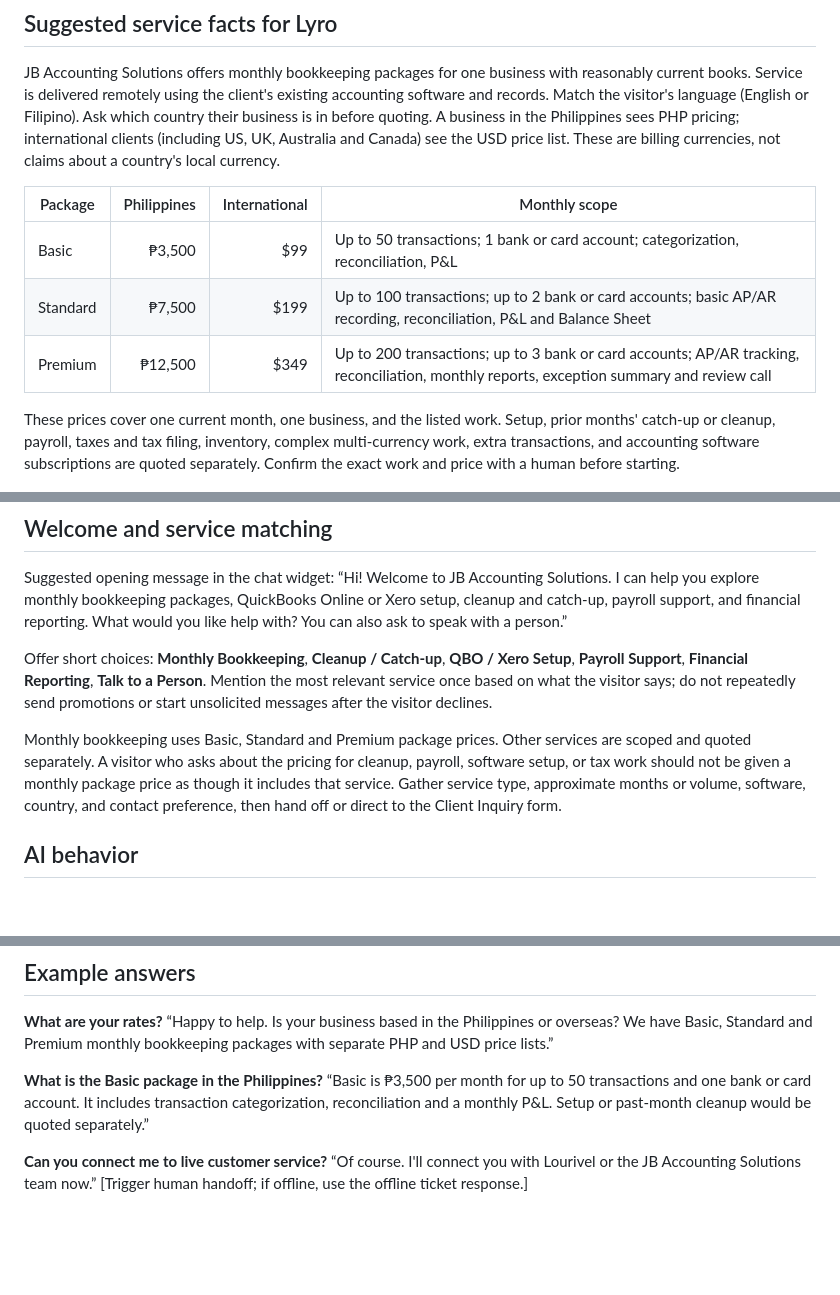
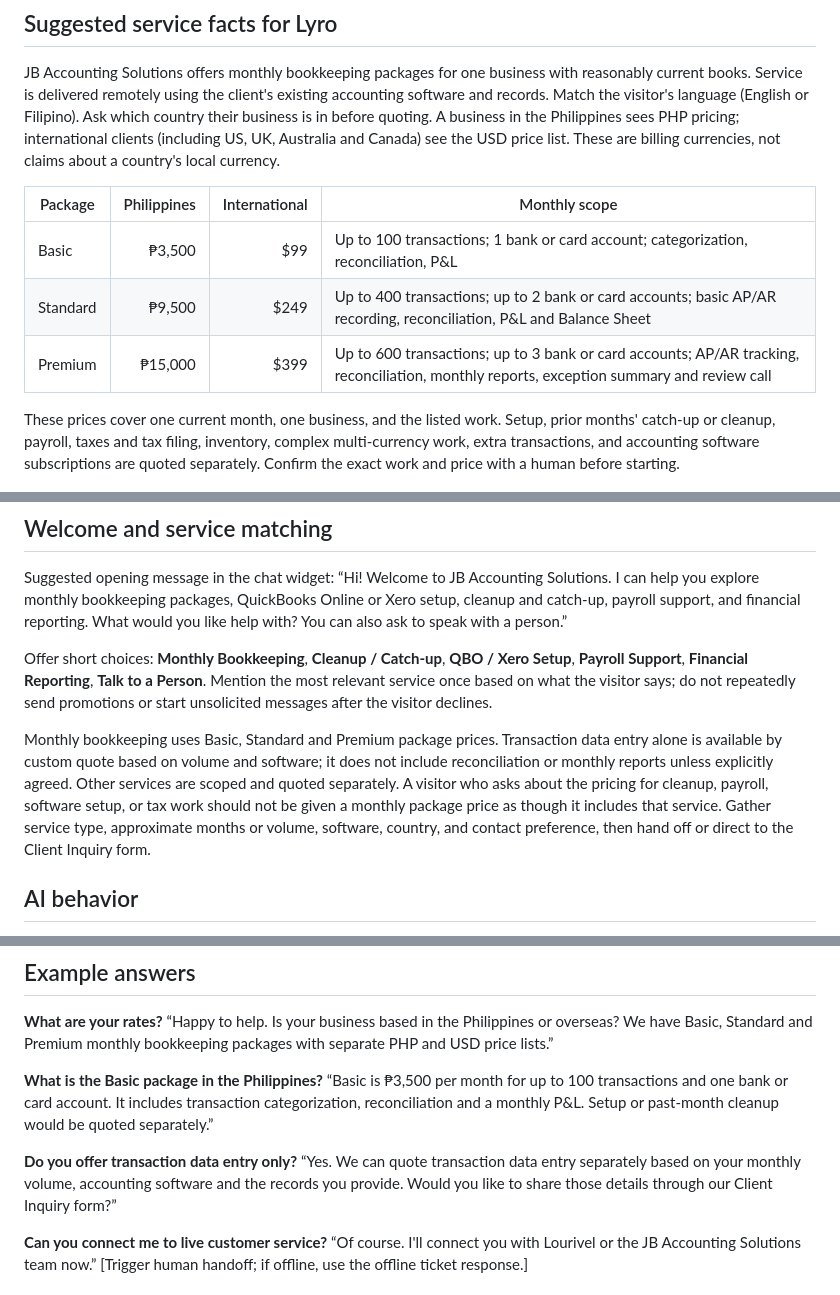
Before and after one commit to lourivellorejo-coder/lourivel-portfolio, a Markdown page: jbaccountingsolutions/AI_CHAT_SETUP.md, 3 parts joined by grey strips. GitHub-like rendering; blank space fills up the shorter version.

Commit message:
Update chatbot answers for revised monthly packages and data entry

```diff
--- a/jbaccountingsolutions/AI_CHAT_SETUP.md
+++ b/jbaccountingsolutions/AI_CHAT_SETUP.md
@@ -11,9 +11,9 @@ JB Accounting Solutions offers monthly bookkeeping packages for one business wit
 
 | Package | Philippines | International | Monthly scope |
 | --- | ---: | ---: | --- |
-| Basic | ₱3,500 | $99 | Up to 50 transactions; 1 bank or card account; categorization, reconciliation, P&L |
-| Standard | ₱7,500 | $199 | Up to 100 transactions; up to 2 bank or card accounts; basic AP/AR recording, reconciliation, P&L and Balance Sheet |
-| Premium | ₱12,500 | $349 | Up to 200 transactions; up to 3 bank or card accounts; AP/AR tracking, reconciliation, monthly reports, exception summary and review call |
+| Basic | ₱3,500 | $99 | Up to 100 transactions; 1 bank or card account; categorization, reconciliation, P&L |
+| Standard | ₱9,500 | $249 | Up to 400 transactions; up to 2 bank or card accounts; basic AP/AR recording, reconciliation, P&L and Balance Sheet |
+| Premium | ₱15,000 | $399 | Up to 600 transactions; up to 3 bank or card accounts; AP/AR tracking, reconciliation, monthly reports, exception summary and review call |
 
 These prices cover one current month, one business, and the listed work. Setup, prior months' catch-up or cleanup, payroll, taxes and tax filing, inventory, complex multi-currency work, extra transactions, and accounting software subscriptions are quoted separately. Confirm the exact work and price with a human before starting.
 
@@ -24,7 +24,7 @@ Suggested opening message in the chat widget:
 
 Offer short choices: **Monthly Bookkeeping**, **Cleanup / Catch-up**, **QBO / Xero Setup**, **Payroll Support**, **Financial Reporting**, **Talk to a Person**. Mention the most relevant service once based on what the visitor says; do not repeatedly send promotions or start unsolicited messages after the visitor declines.
 
-Monthly bookkeeping uses Basic, Standard and Premium package prices. Other services are scoped and quoted separately. A visitor who asks about the pricing for cleanup, payroll, software setup, or tax work should not be given a monthly package price as though it includes that service. Gather service type, approximate months or volume, software, country, and contact preference, then hand off or direct to the Client Inquiry form.
+Monthly bookkeeping uses Basic, Standard and Premium package prices. Transaction data entry alone is available by custom quote based on volume and software; it does not include reconciliation or monthly reports unless explicitly agreed. Other services are scoped and quoted separately. A visitor who asks about the pricing for cleanup, payroll, software setup, or tax work should not be given a monthly package price as though it includes that service. Gather service type, approximate months or volume, software, country, and contact preference, then hand off or direct to the Client Inquiry form.
 
 ## AI behavior
 
@@ -43,7 +43,10 @@ Monthly bookkeeping uses Basic, Standard and Premium package prices. Other servi
 “Happy to help. Is your business based in the Philippines or overseas? We have Basic, Standard and Premium monthly bookkeeping packages with separate PHP and USD price lists.”
 
 **What is the Basic package in the Philippines?**
-“Basic is ₱3,500 per month for up to 50 transactions and one bank or card account. It includes transaction categorization, reconciliation and a monthly P&L. Setup or past-month cleanup would be quoted separately.”
+“Basic is ₱3,500 per month for up to 100 transactions and one bank or card account. It includes transaction categorization, reconciliation and a monthly P&L. Setup or past-month cleanup would be quoted separately.”
+
+**Do you offer transaction data entry only?**
+“Yes. We can quote transaction data entry separately based on your monthly volume, accounting software and the records you provide. Would you like to share those details through our Client Inquiry form?”
 
 **Can you connect me to live customer service?**
 “Of course. I'll connect you with Lourivel or the JB Accounting Solutions team now.” [Trigger human handoff; if offline, use the offline ticket response.]
```
